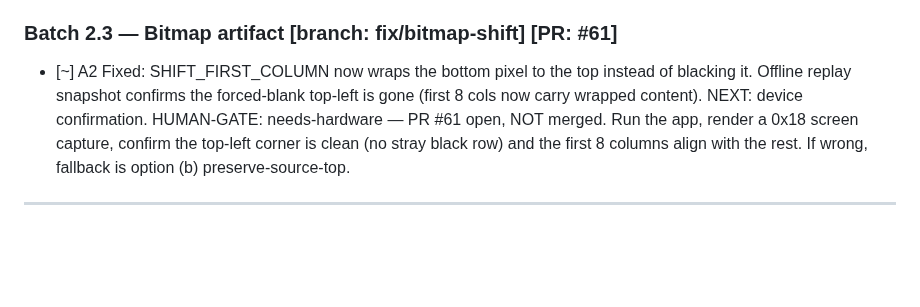
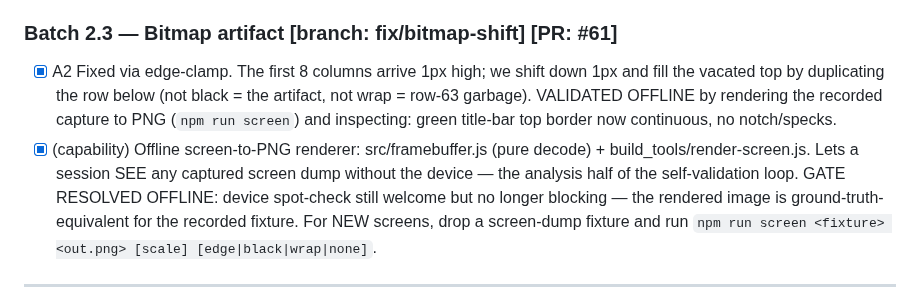
Before and after one commit to auntiepickle/orvilleCommander, a Markdown page: docs/issue-tracker.md, the part around the change. Rendered like a GitHub page; blank space fills up the shorter version.

Commit message:
docs: A2 fixed via edge-clamp, validated offline by PNG render

```diff
--- a/docs/issue-tracker.md
+++ b/docs/issue-tracker.md
@@ -107,8 +107,9 @@ HUMAN-GATE: none
 HUMAN-GATE: none
 
 ### Batch 2.3 — Bitmap artifact   [branch: fix/bitmap-shift]  [PR: #61]
-- [~] A2  Fixed: SHIFT_FIRST_COLUMN now wraps the bottom pixel to the top instead of blacking it. Offline replay snapshot confirms the forced-blank top-left is gone (first 8 cols now carry wrapped content). NEXT: device confirmation.
-HUMAN-GATE: needs-hardware — PR #61 open, NOT merged. Run the app, render a 0x18 screen capture, confirm the top-left corner is clean (no stray black row) and the first 8 columns align with the rest. If wrong, fallback is option (b) preserve-source-top.
+- [x] A2  Fixed via edge-clamp. The first 8 columns arrive 1px high; we shift down 1px and fill the vacated top by duplicating the row below (not black = the artifact, not wrap = row-63 garbage). VALIDATED OFFLINE by rendering the recorded capture to PNG (`npm run screen`) and inspecting: green title-bar top border now continuous, no notch/specks.
+- [x] (capability) Offline screen-to-PNG renderer: src/framebuffer.js (pure decode) + build_tools/render-screen.js. Lets a session SEE any captured screen dump without the device — the analysis half of the self-validation loop.
+GATE RESOLVED OFFLINE: device spot-check still welcome but no longer blocking — the rendered image is ground-truth-equivalent for the recorded fixture. For NEW screens, drop a screen-dump fixture and run `npm run screen <fixture> <out.png> [scale] [edge|black|wrap|none]`.
 
 ---
 
```
